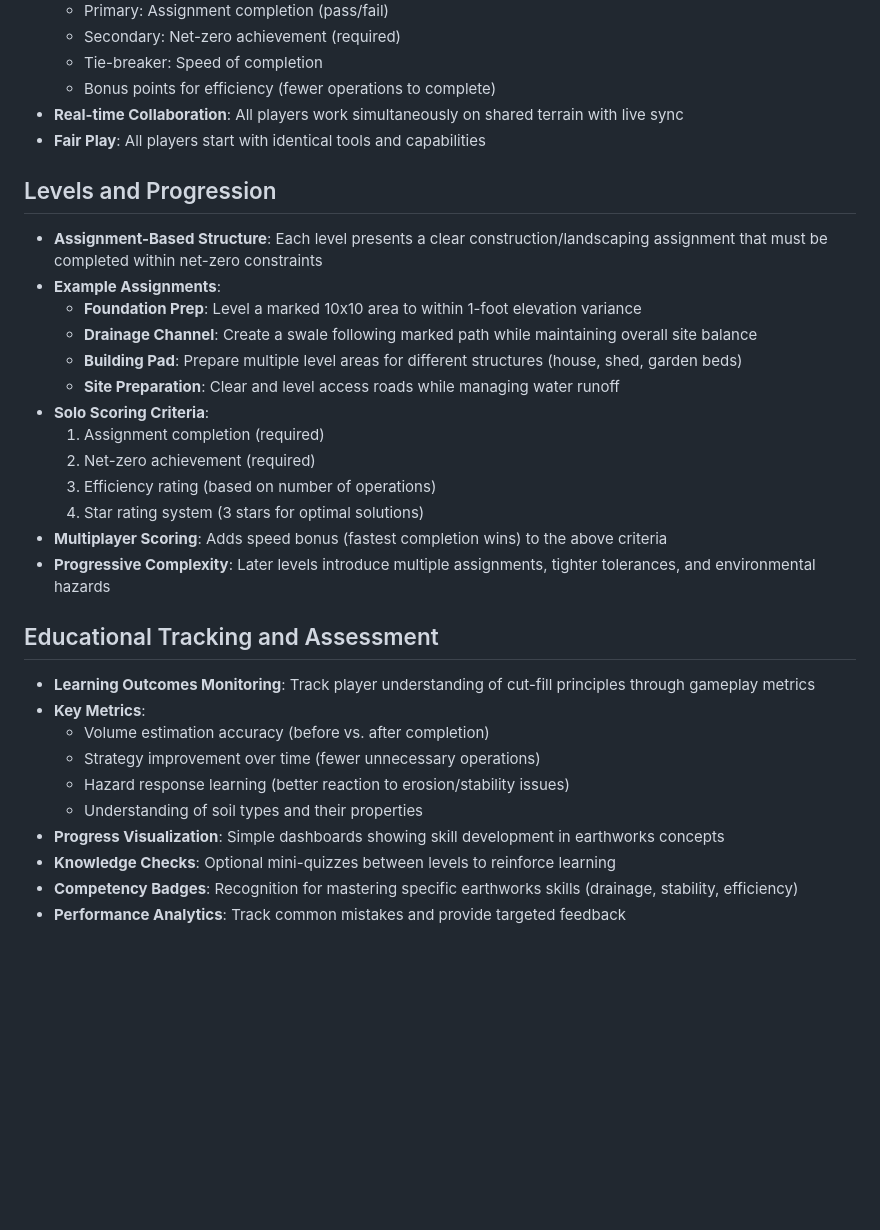
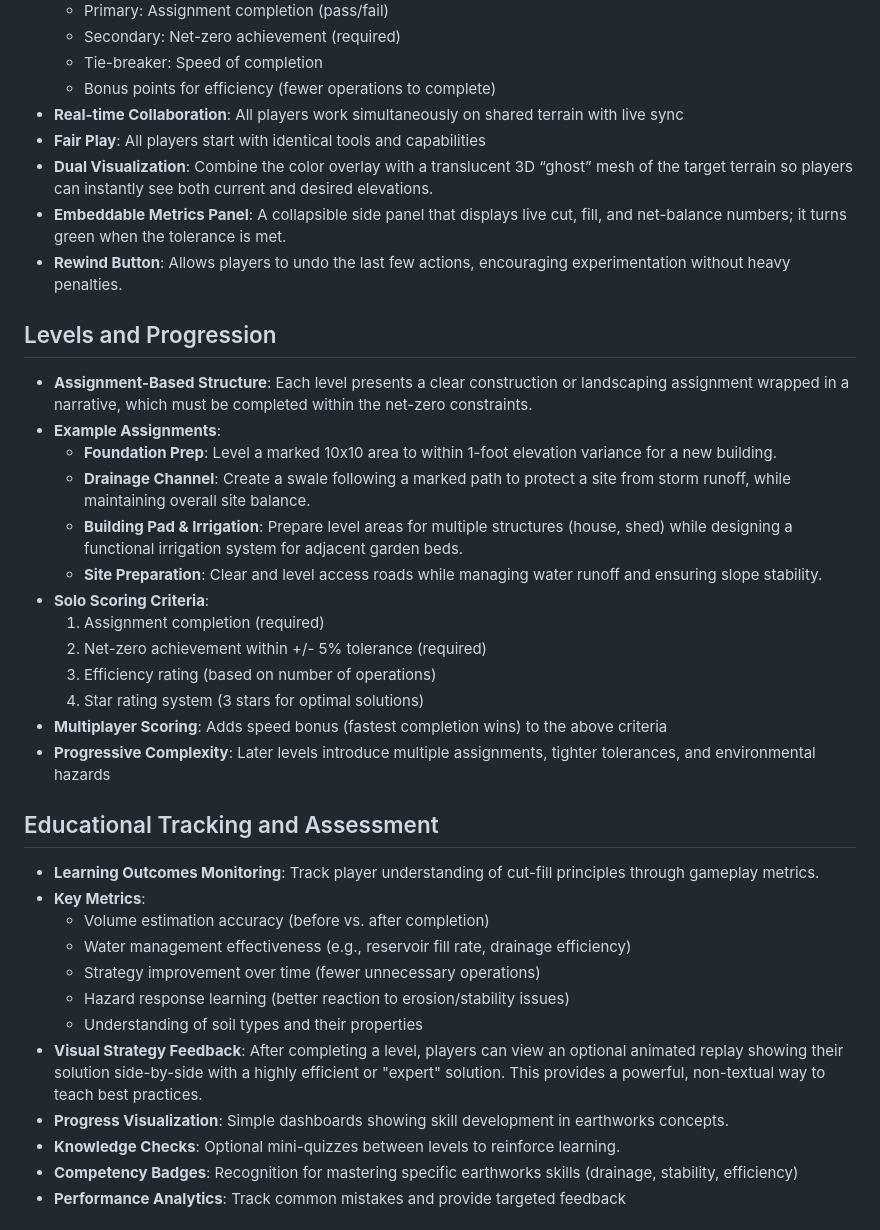
Before and after one commit to ph0rque/CutFill, a Markdown page: docs/0.2-overview.md, the part around the change printed below. GitHub-like rendering; blank space fills up the shorter version.

Commit message:
Update documentation: overview and planning chat logs

```diff
--- a/docs/0.2-overview.md
+++ b/docs/0.2-overview.md
@@ -27,31 +33,36 @@ This document summarizes a game concept focusing on the 3D visualization of cut-
   - Bonus points for efficiency (fewer operations to complete)
 - **Real-time Collaboration**: All players work simultaneously on shared terrain with live sync
 - **Fair Play**: All players start with identical tools and capabilities
+- **Dual Visualization**: Combine the color overlay with a translucent 3D “ghost” mesh of the target terrain so players can instantly see both current and desired elevations.
+- **Embeddable Metrics Panel**: A collapsible side panel that displays live cut, fill, and net-balance numbers; it turns green when the tolerance is met.
+- **Rewind Button**: Allows players to undo the last few actions, encouraging experimentation without heavy penalties.
 
 ## Levels and Progression
-- **Assignment-Based Structure**: Each level presents a clear construction/landscaping assignment that must be completed within net-zero constraints
+- **Assignment-Based Structure**: Each level presents a clear construction or landscaping assignment wrapped in a narrative, which must be completed within the net-zero constraints.
 - **Example Assignments**:
-  - **Foundation Prep**: Level a marked 10x10 area to within 1-foot elevation variance
-  - **Drainage Channel**: Create a swale following marked path while maintaining overall site balance
-  - **Building Pad**: Prepare multiple level areas for different structures (house, shed, garden beds)
-  - **Site Preparation**: Clear and level access roads while managing water runoff
+  - **Foundation Prep**: Level a marked 10x10 area to within 1-foot elevation variance for a new building.
+  - **Drainage Channel**: Create a swale following a marked path to protect a site from storm runoff, while maintaining overall site balance.
+  - **Building Pad & Irrigation**: Prepare level areas for multiple structures (house, shed) while designing a functional irrigation system for adjacent garden beds.
+  - **Site Preparation**: Clear and level access roads while managing water runoff and ensuring slope stability.
 - **Solo Scoring Criteria**:
   1. Assignment completion (required)
-  2. Net-zero achievement (required)
+  2. Net-zero achievement within +/- 5% tolerance (required)
   3. Efficiency rating (based on number of operations)
   4. Star rating system (3 stars for optimal solutions)
 - **Multiplayer Scoring**: Adds speed bonus (fastest completion wins) to the above criteria
 - **Progressive Complexity**: Later levels introduce multiple assignments, tighter tolerances, and environmental hazards
 
 ## Educational Tracking and Assessment
-- **Learning Outcomes Monitoring**: Track player understanding of cut-fill principles through gameplay metrics
+- **Learning Outcomes Monitoring**: Track player understanding of cut-fill principles through gameplay metrics.
 - **Key Metrics**:
   - Volume estimation accuracy (before vs. after completion)
+  - Water management effectiveness (e.g., reservoir fill rate, drainage efficiency)
   - Strategy improvement over time (fewer unnecessary operations)
   - Hazard response learning (better reaction to erosion/stability issues)
   - Understanding of soil types and their properties
-- **Progress Visualization**: Simple dashboards showing skill development in earthworks concepts
-- **Knowledge Checks**: Optional mini-quizzes between levels to reinforce learning
+- **Visual Strategy Feedback**: After completing a level, players can view an optional animated replay showing their solution side-by-side with a highly efficient or "expert" solution. This provides a powerful, non-textual way to teach best practices.
+- **Progress Visualization**: Simple dashboards showing skill development in earthworks concepts.
+- **Knowledge Checks**: Optional mini-quizzes between levels to reinforce learning.
 - **Competency Badges**: Recognition for mastering specific earthworks skills (drainage, stability, efficiency)
 - **Performance Analytics**: Track common mistakes and provide targeted feedback
 
```
Also changed, not shown: other parts of docs/0.2-overview.md (+25 -15 lines), docs/chats/jul14-3-planning-03.md (added, +126 -0 lines), docs/chats/jul14-4-planning-gemini2.5.md (added, +330 -0 lines).
